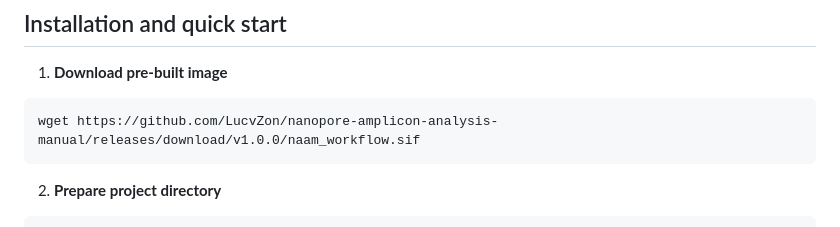
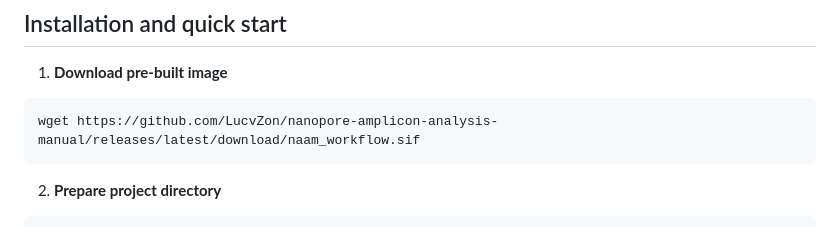
Before and after one commit to LucvZon/nanopore-amplicon-analysis-manual, a Markdown page: README.md, the part around the change. GitHub-like rendering.

Commit message:
Update download link to latest release

````diff
--- a/README.md
+++ b/README.md
@@ -16,7 +16,7 @@ Interesting files can be found here:
 
 1.  **Download pre-built image**
 ```
-wget https://github.com/LucvZon/nanopore-amplicon-analysis-manual/releases/download/v1.0.0/naam_workflow.sif
+wget https://github.com/LucvZon/nanopore-amplicon-analysis-manual/releases/latest/download/naam_workflow.sif
 ```
 
 2.  **Prepare project directory**
````
